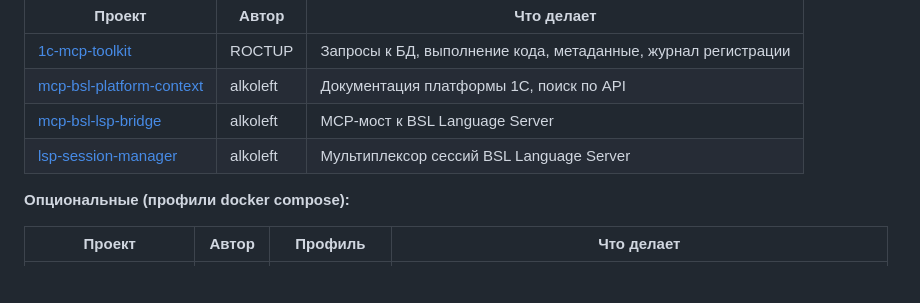
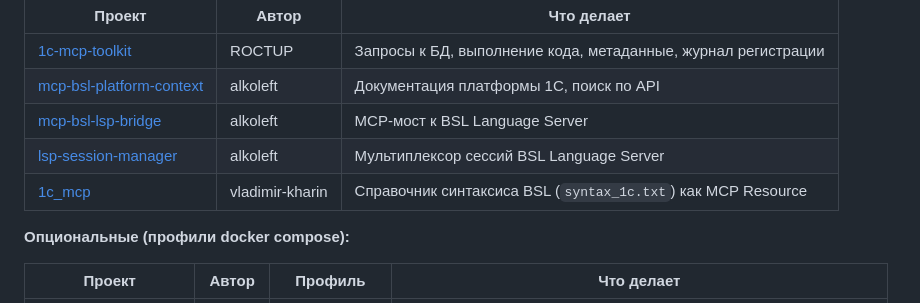
Before and after one commit to AlekseiSeleznev/onec-mcp-universal, a Markdown page: README.md, the part around the change. GitHub-like rendering; blank space fills up the shorter version.

Commit message:
docs: add vladimir-kharin/1c_mcp to used projects

```diff
--- a/README.md
+++ b/README.md
@@ -497,6 +497,7 @@ Cursor / Claude Code
 | [mcp-bsl-platform-context](https://github.com/alkoleft/mcp-bsl-platform-context) | alkoleft | Документация платформы 1С, поиск по API |
 | [mcp-bsl-lsp-bridge](https://github.com/alkoleft/mcp-bsl-lsp-bridge) | alkoleft | MCP-мост к BSL Language Server |
 | [lsp-session-manager](https://github.com/alkoleft/lsp-session-manager) | alkoleft | Мультиплексор сессий BSL Language Server |
+| [1c_mcp](https://github.com/vladimir-kharin/1c_mcp) | vladimir-kharin | Справочник синтаксиса BSL (`syntax_1c.txt`) как MCP Resource |
 
 **Опциональные (профили docker compose):**
 
```
